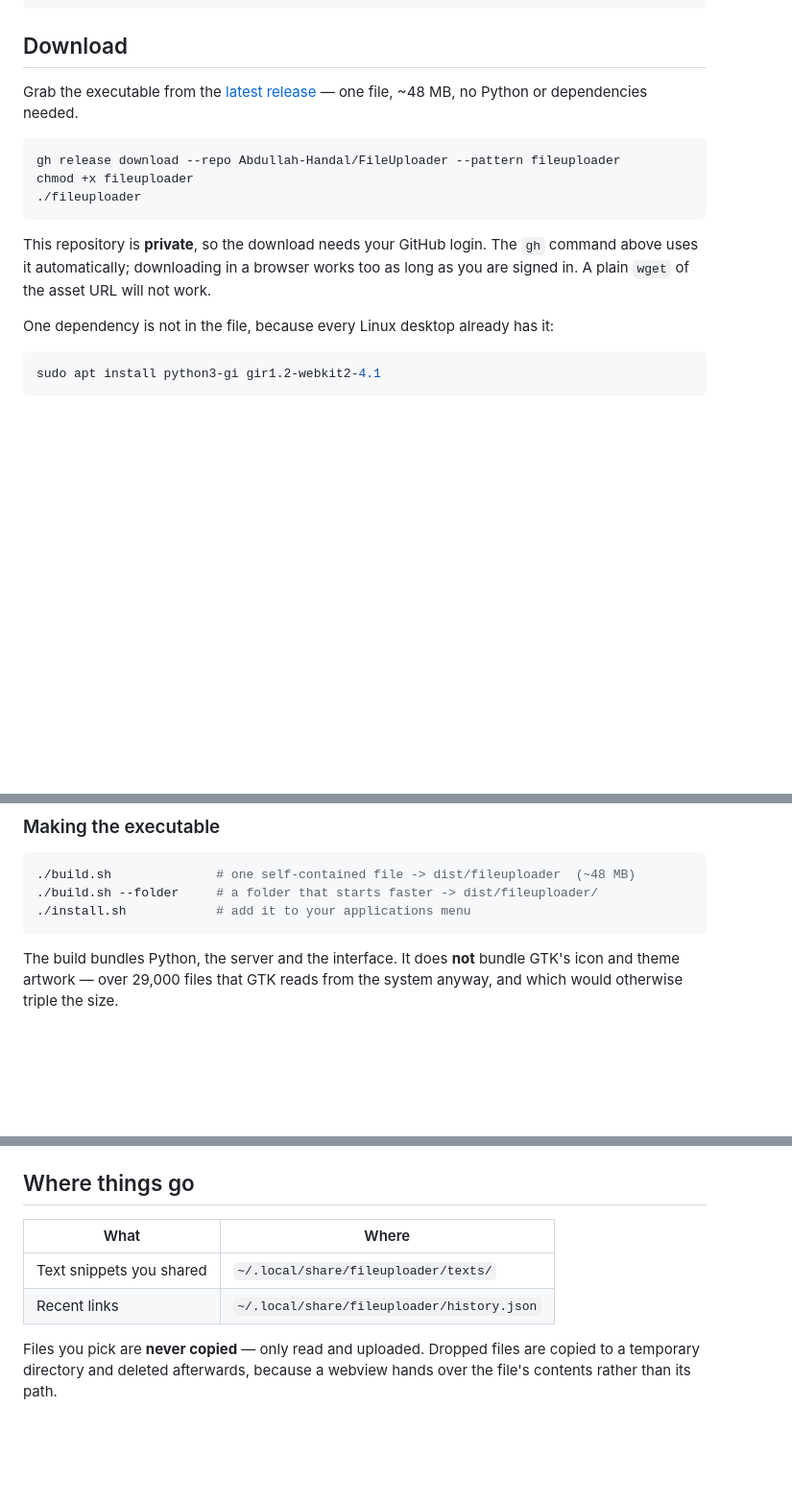
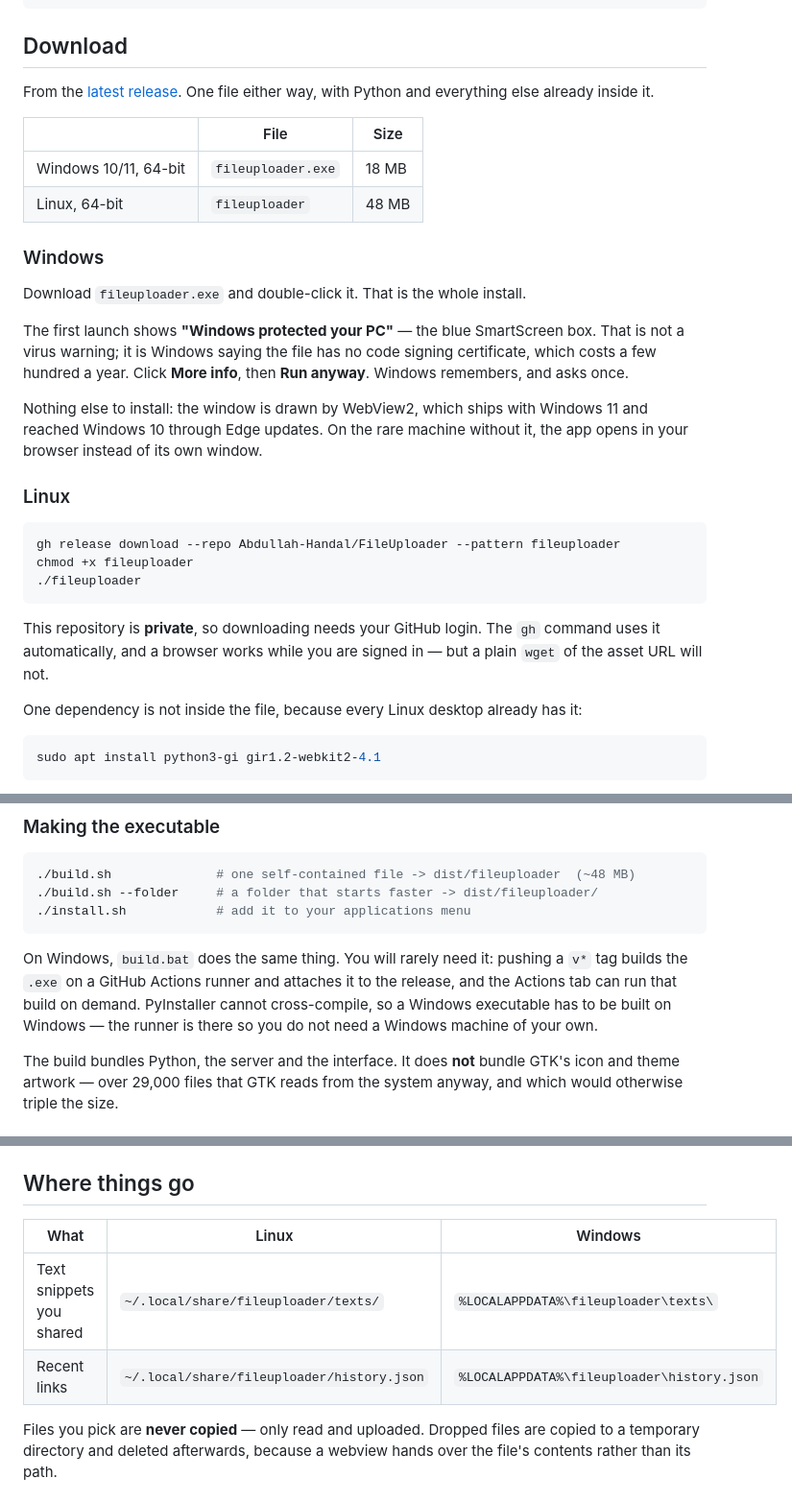
Before and after one commit to Abdullah-Handal/FileUploader, a Markdown page: README.md, 3 parts joined by grey strips. Shown at 96% size. Drawn GitHub-style; blank space fills up the shorter version.

Commit message:
Document the Windows download
Leads with the SmartScreen prompt: an unsigned executable always shows
it, and someone who is not expecting it reads it as a virus warning and
stops there.

Co-Authored-By: Claude Opus 5 (1M context) <noreply@anthropic.com>
Claude-Session: https://claude.ai/code/session_01DoSsJamqSHgYWNv1Se7VnL

````diff
--- a/README.md
+++ b/README.md
@@ -26,8 +26,28 @@ permanent copy. Pick a file, get a short link, send it. The link dies on its own
 
 ## Download
 
-Grab the executable from the [latest release](https://github.com/Abdullah-Handal/FileUploader/releases/latest)
-— one file, ~48 MB, no Python or dependencies needed.
+From the [latest release](https://github.com/Abdullah-Handal/FileUploader/releases/latest).
+One file either way, with Python and everything else already inside it.
+
+| | File | Size |
+|---|---|---|
+| Windows 10/11, 64-bit | `fileuploader.exe` | 18 MB |
+| Linux, 64-bit | `fileuploader` | 48 MB |
+
+### Windows
+
+Download `fileuploader.exe` and double-click it. That is the whole install.
+
+The first launch shows **"Windows protected your PC"** — the blue SmartScreen
+box. That is not a virus warning; it is Windows saying the file has no code
+signing certificate, which costs a few hundred a year. Click **More info**, then
+**Run anyway**. Windows remembers, and asks once.
+
+Nothing else to install: the window is drawn by WebView2, which ships with
+Windows 11 and reached Windows 10 through Edge updates. On the rare machine
+without it, the app opens in your browser instead of its own window.
+
+### Linux
 
 ```bash
 gh release download --repo Abdullah-Handal/FileUploader --pattern fileuploader
@@ -35,11 +55,12 @@ chmod +x fileuploader
 ./fileuploader
 ```
 
-This repository is **private**, so the download needs your GitHub login. The
-`gh` command above uses it automatically; downloading in a browser works too as
-long as you are signed in. A plain `wget` of the asset URL will not work.
+This repository is **private**, so downloading needs your GitHub login. The `gh`
+command uses it automatically, and a browser works while you are signed in — but
+a plain `wget` of the asset URL will not.
 
-One dependency is not in the file, because every Linux desktop already has it:
+One dependency is not inside the file, because every Linux desktop already has
+it:
 
 ```bash
 sudo apt install python3-gi gir1.2-webkit2-4.1
@@ -79,6 +100,12 @@ starts. Add `--browser` to open in your browser instead of a native window.
 ./install.sh            # add it to your applications menu
 ```
 
+On Windows, `build.bat` does the same thing. You will rarely need it: pushing a
+`v*` tag builds the `.exe` on a GitHub Actions runner and attaches it to the
+release, and the Actions tab can run that build on demand. PyInstaller cannot
+cross-compile, so a Windows executable has to be built on Windows — the runner
+is there so you do not need a Windows machine of your own.
+
 The build bundles Python, the server and the interface. It does **not** bundle
 GTK's icon and theme artwork — over 29,000 files that GTK reads from the system
 anyway, and which would otherwise triple the size.
@@ -94,10 +121,10 @@ uses that one.
 
 ## Where things go
 
-| What | Where |
-|---|---|
-| Text snippets you shared | `~/.local/share/fileuploader/texts/` |
-| Recent links | `~/.local/share/fileuploader/history.json` |
+| What | Linux | Windows |
+|---|---|---|
+| Text snippets you shared | `~/.local/share/fileuploader/texts/` | `%LOCALAPPDATA%\fileuploader\texts\` |
+| Recent links | `~/.local/share/fileuploader/history.json` | `%LOCALAPPDATA%\fileuploader\history.json` |
 
 Files you pick are **never copied** — only read and uploaded. Dropped files are
 copied to a temporary directory and deleted afterwards, because a webview hands
````
Also changed, not shown: other parts of README.md (+2 -0 lines).
